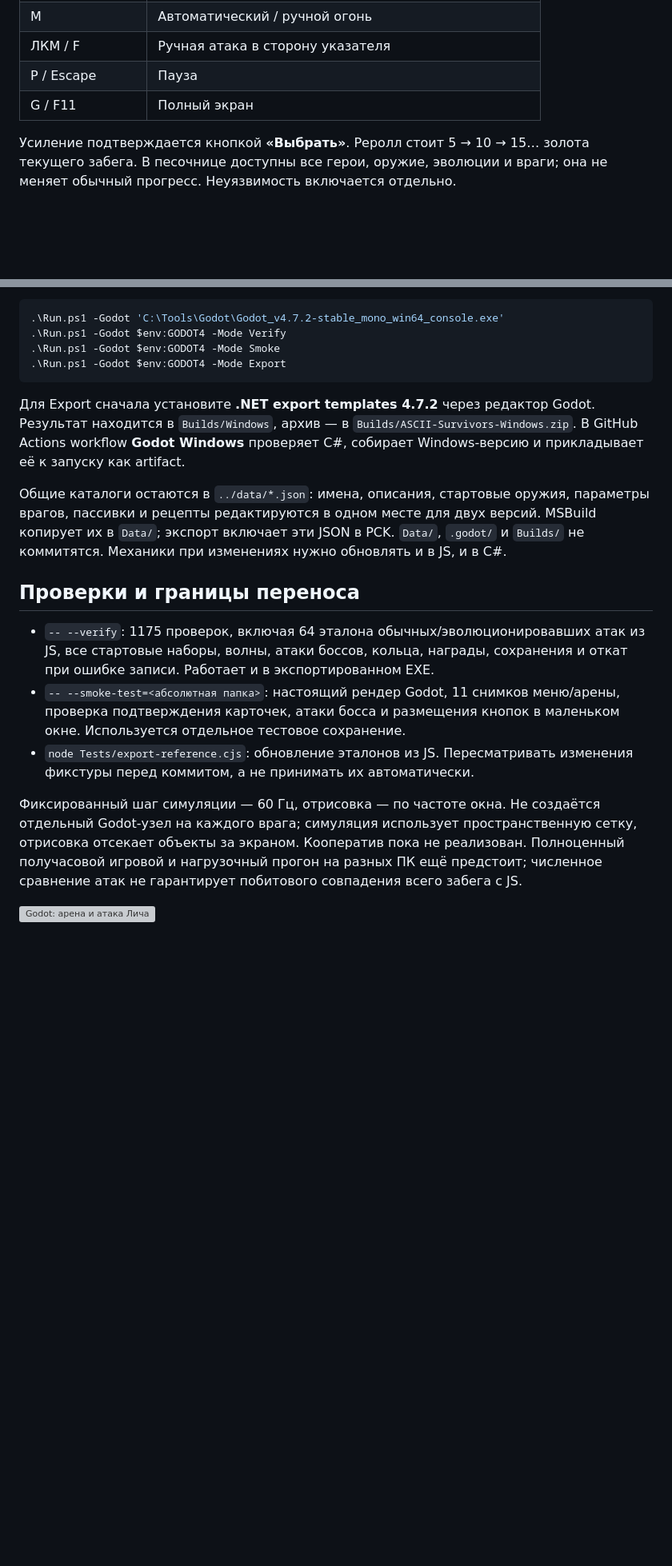
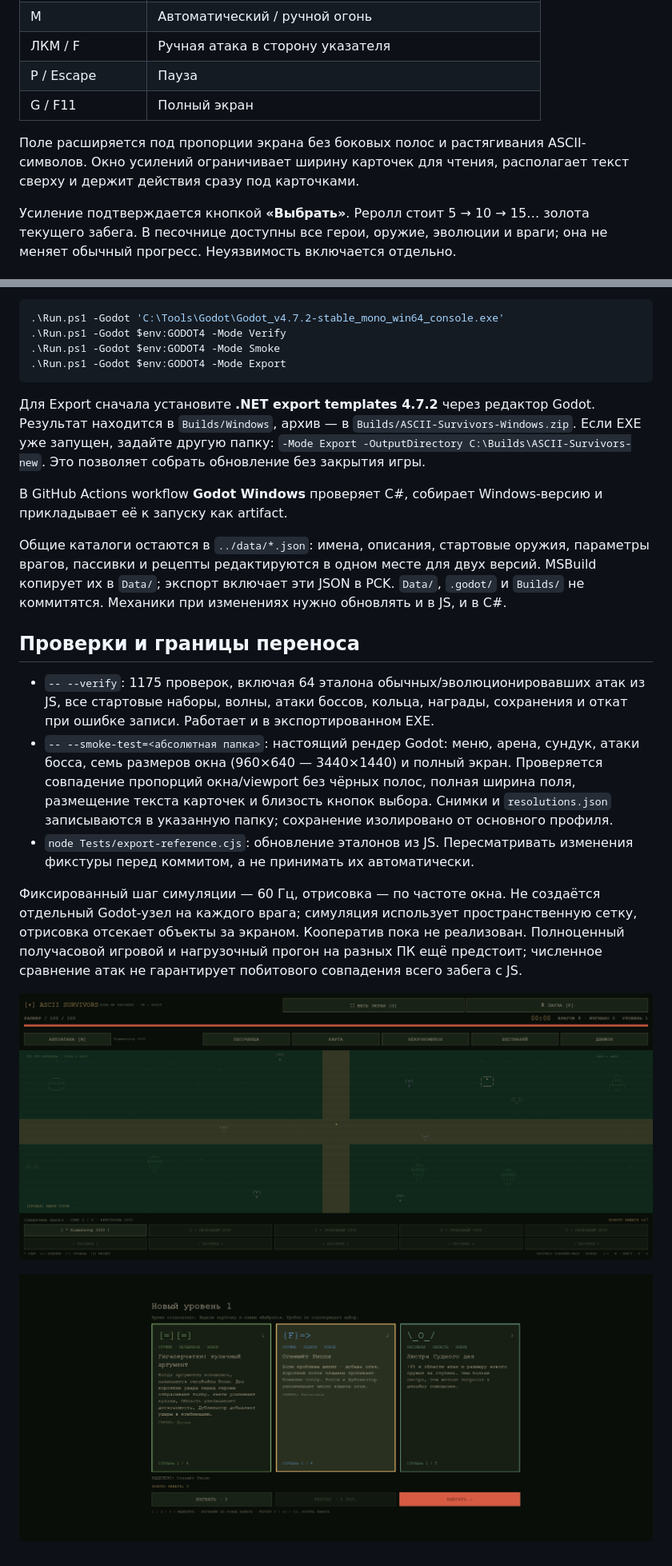
Before and after one commit to toxic8yte/ascii-survivors, a Markdown page: godot/README.md, 2 parts joined by grey strips. Shown: that part at 80% size. GitHub-like rendering; pictures changed too: docs/screenshots/godot-upgrades.png (added), docs/screenshots/godot-wide.png (added); blank space fills up the shorter version; grey boxes are pictures that could not be loaded.

Commit message:
Fix ultrawide viewport and level-up card layout

````diff
--- a/godot/README.md
+++ b/godot/README.md
@@ -15,6 +15,8 @@
 | ЛКМ / F | Ручная атака в сторону указателя |
 | P / Escape | Пауза |
 | G / F11 | Полный экран |
+
+Поле расширяется под пропорции экрана без боковых полос и растягивания ASCII-символов. Окно усилений ограничивает ширину карточек для чтения, располагает текст сверху и держит действия сразу под карточками.
 
 Усиление подтверждается кнопкой **«Выбрать»**. Реролл стоит 5 → 10 → 15… золота текущего забега. В песочнице доступны все герои, оружие, эволюции и враги; она не меняет обычный прогресс. Неуязвимость включается отдельно.
 
@@ -39,16 +41,20 @@ Godot сохраняет профиль и текущий бой в `%APPDATA%/A
 .\Run.ps1 -Godot $env:GODOT4 -Mode Export
 ```
 
-Для Export сначала установите **.NET export templates 4.7.2** через редактор Godot. Результат находится в `Builds/Windows`, архив — в `Builds/ASCII-Survivors-Windows.zip`. В GitHub Actions workflow **Godot Windows** проверяет C#, собирает Windows-версию и прикладывает её к запуску как artifact.
+Для Export сначала установите **.NET export templates 4.7.2** через редактор Godot. Результат находится в `Builds/Windows`, архив — в `Builds/ASCII-Survivors-Windows.zip`. Если EXE уже запущен, задайте другую папку: `-Mode Export -OutputDirectory C:\Builds\ASCII-Survivors-new`. Это позволяет собрать обновление без закрытия игры.
+
+В GitHub Actions workflow **Godot Windows** проверяет C#, собирает Windows-версию и прикладывает её к запуску как artifact.
 
 Общие каталоги остаются в `../data/*.json`: имена, описания, стартовые оружия, параметры врагов, пассивки и рецепты редактируются в одном месте для двух версий. MSBuild копирует их в `Data/`; экспорт включает эти JSON в PCK. `Data/`, `.godot/` и `Builds/` не коммитятся. Механики при изменениях нужно обновлять и в JS, и в C#.
 
 ## Проверки и границы переноса
 
 - `-- --verify`: 1175 проверок, включая 64 эталона обычных/эволюционировавших атак из JS, все стартовые наборы, волны, атаки боссов, кольца, награды, сохранения и откат при ошибке записи. Работает и в экспортированном EXE.
-- `-- --smoke-test=<абсолютная папка>`: настоящий рендер Godot, 11 снимков меню/арены, проверка подтверждения карточек, атаки босса и размещения кнопок в маленьком окне. Используется отдельное тестовое сохранение.
+- `-- --smoke-test=<абсолютная папка>`: настоящий рендер Godot: меню, арена, сундук, атаки босса, семь размеров окна (960×640 — 3440×1440) и полный экран. Проверяется совпадение пропорций окна/viewport без чёрных полос, полная ширина поля, размещение текста карточек и близость кнопок выбора. Снимки и `resolutions.json` записываются в указанную папку; сохранение изолировано от основного профиля.
 - `node Tests/export-reference.cjs`: обновление эталонов из JS. Пересматривать изменения фикстуры перед коммитом, а не принимать их автоматически.
 
 Фиксированный шаг симуляции — 60 Гц, отрисовка — по частоте окна. Не создаётся отдельный Godot-узел на каждого врага; симуляция использует пространственную сетку, отрисовка отсекает объекты за экраном. Кооператив пока не реализован. Полноценный получасовой игровой и нагрузочный прогон на разных ПК ещё предстоит; численное сравнение атак не гарантирует побитового совпадения всего забега с JS.
 
-![Godot: арена и атака Лича](../docs/screenshots/godot-boss.png)
+![Godot: поле на всю ширину 2560×1080](../docs/screenshots/godot-wide.png)
+
+![Godot: компактный выбор усилений](../docs/screenshots/godot-upgrades.png)
````
Also changed, not shown: 5 other files.
